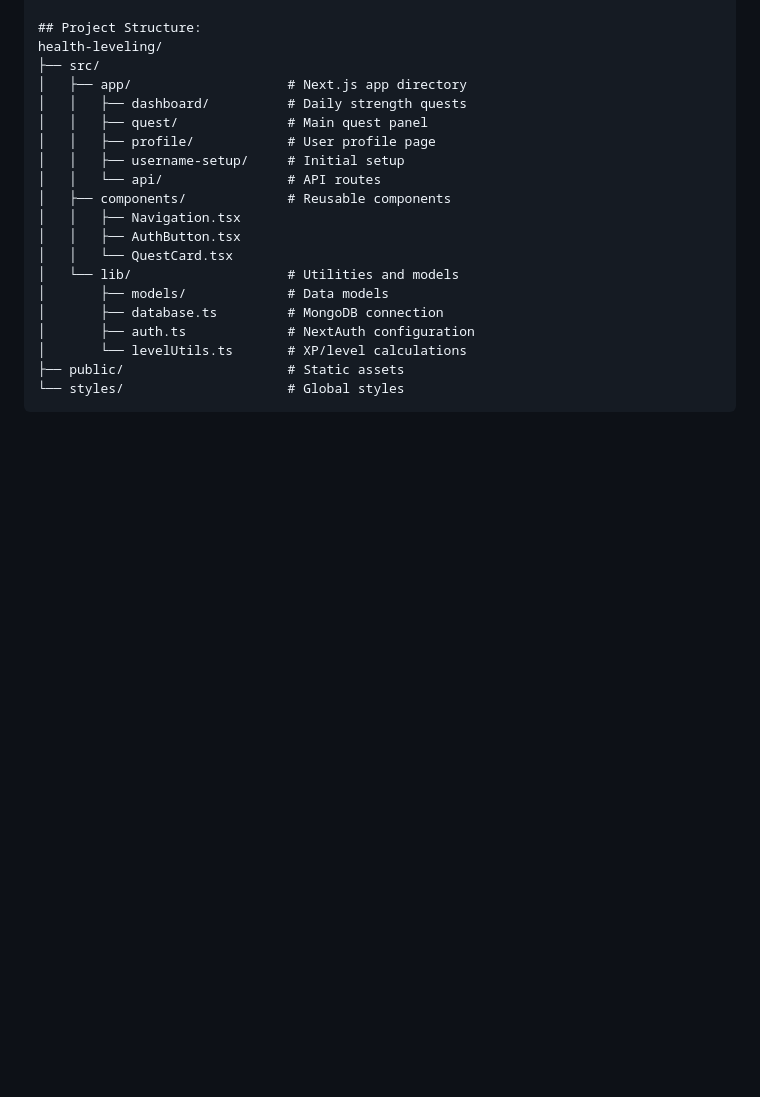
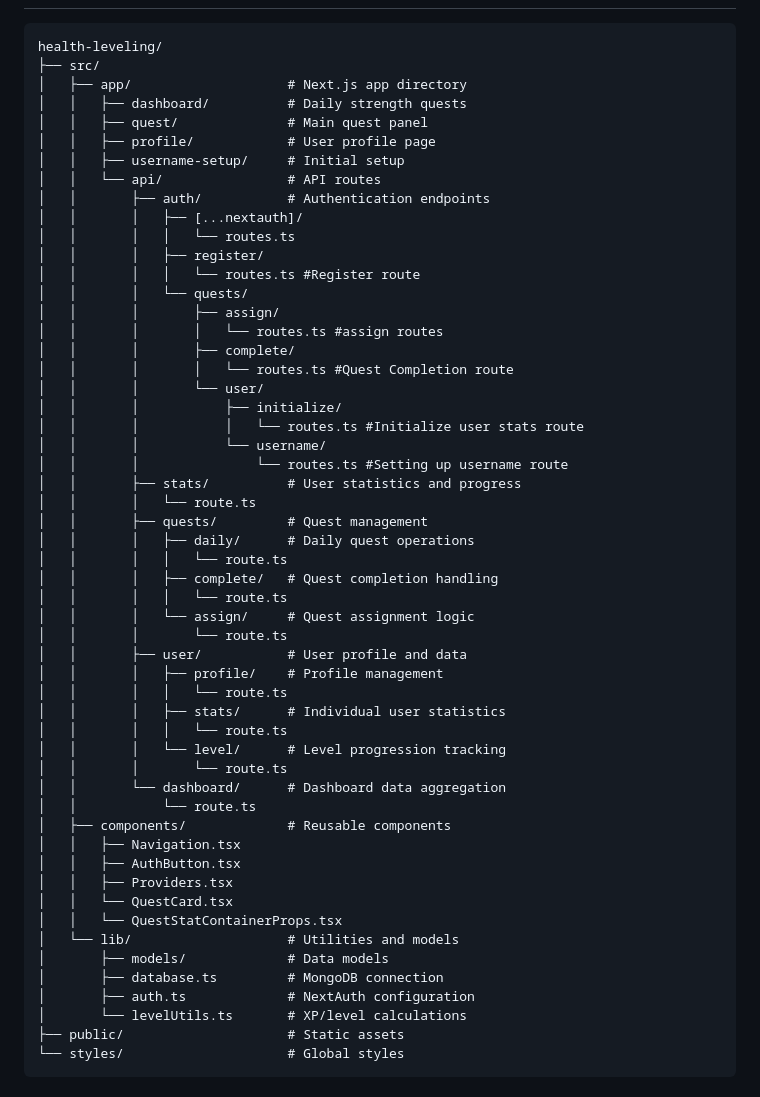
Before and after one commit to vinhn28/health-leveling, a Markdown page: README.md, the part around the change printed below. Rendered like a GitHub page; blank space fills up the shorter version.

```diff
--- a/README.md
+++ b/README.md
@@ -70,10 +93,45 @@ health-leveling/
 │   │   ├── profile/            # User profile page
 │   │   ├── username-setup/     # Initial setup
 │   │   └── api/                # API routes
+│   │       ├── auth/           # Authentication endpoints
+│   │       │   ├── [...nextauth]/
+│   │       │   │   └── routes.ts
+│   │       │   ├── register/
+│   │       │   │   └── routes.ts #Register route
+│   │       │   └── quests/
+│   │       │       ├── assign/
+│   │       │       │   └── routes.ts #assign routes
+│   │       │       ├── complete/
+│   │       │       │   └── routes.ts #Quest Completion route
+│   │       │       └── user/
+│   │       │           ├── initialize/
+│   │       │           │   └── routes.ts #Initialize user stats route
+│   │       │           └── username/
+│   │       │               └── routes.ts #Setting up username route
+│   │       ├── stats/          # User statistics and progress
+│   │       │   └── route.ts
+│   │       ├── quests/         # Quest management
+│   │       │   ├── daily/      # Daily quest operations
+│   │       │   │   └── route.ts
+│   │       │   ├── complete/   # Quest completion handling
+│   │       │   │   └── route.ts
+│   │       │   └── assign/     # Quest assignment logic
+│   │       │       └── route.ts
+│   │       ├── user/           # User profile and data
+│   │       │   ├── profile/    # Profile management
+│   │       │   │   └── route.ts
+│   │       │   ├── stats/      # Individual user statistics
+│   │       │   │   └── route.ts
+│   │       │   └── level/      # Level progression tracking
+│   │       │       └── route.ts
+│   │       └── dashboard/      # Dashboard data aggregation
+│   │           └── route.ts
 │   ├── components/             # Reusable components
 │   │   ├── Navigation.tsx
 │   │   ├── AuthButton.tsx
+│   │   ├── Providers.tsx
 │   │   └── QuestCard.tsx
+│   │   └── QuestStatContainerProps.tsx
 │   └── lib/                    # Utilities and models
 │       ├── models/             # Data models
 │       ├── database.ts         # MongoDB connection
```
Also changed, not shown: other parts of README.md (+45 -22 lines).
